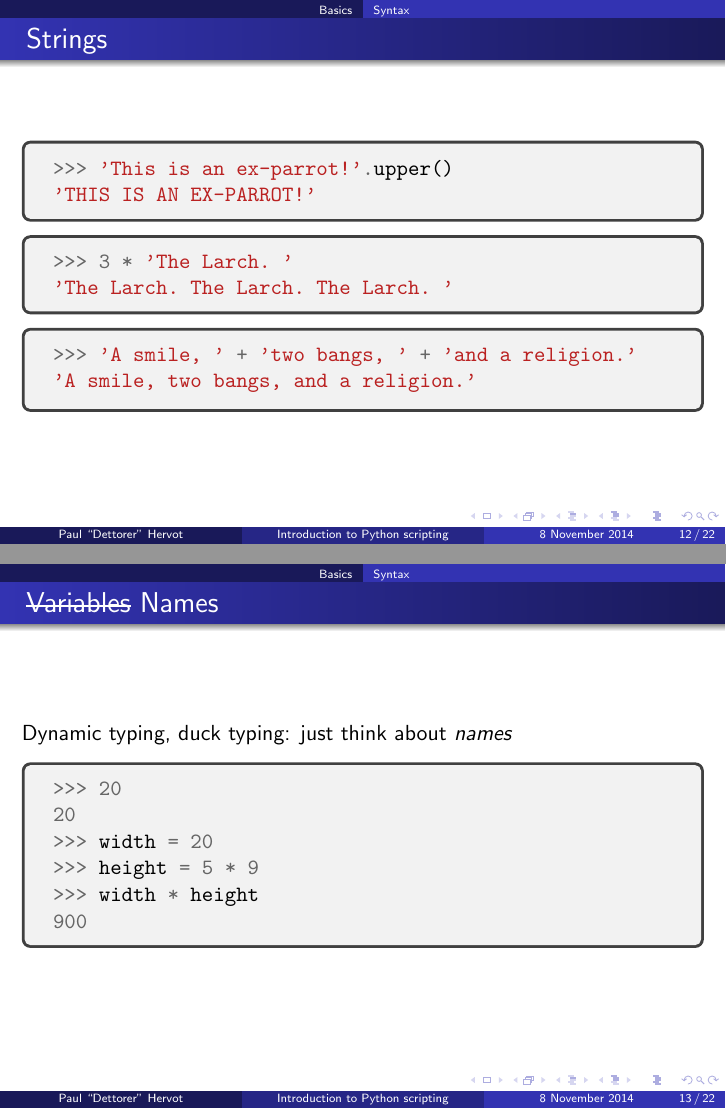
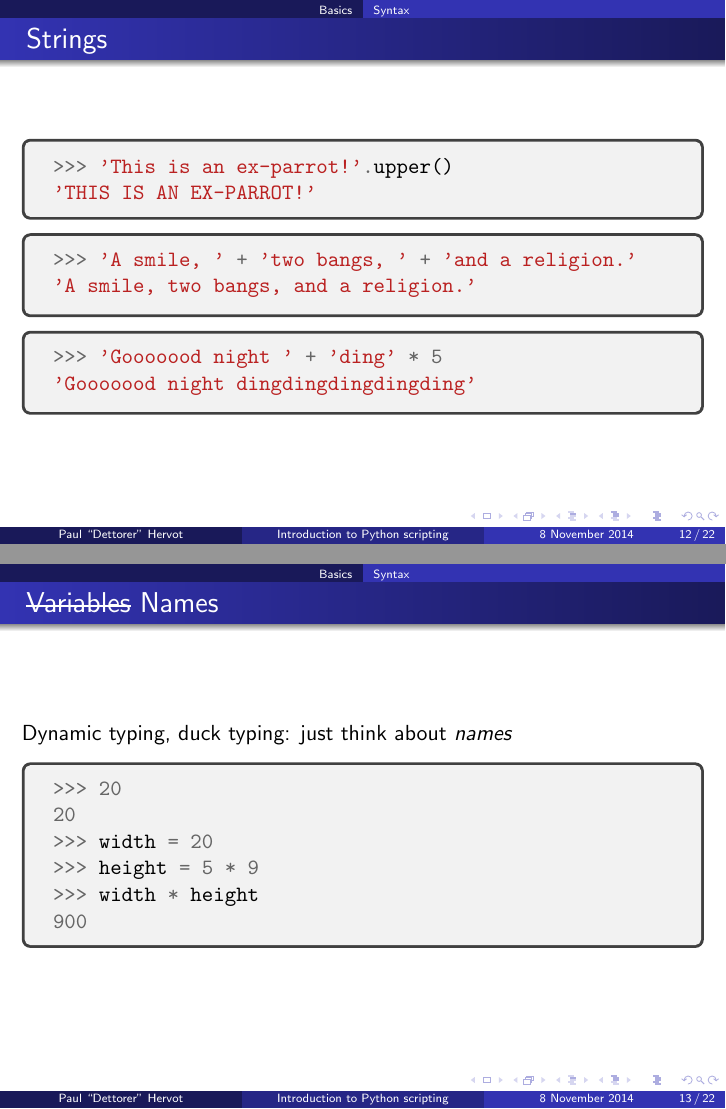
Before and after one commit to gconfs-conferences/python-2014, LaTeX slides (slides.tex): pages 24 and 25 of 35, joined at a grey line. Compiled offline with pdfLaTeX.

Commit message:
slides: improve a joke

```diff
--- a/slides.tex
+++ b/slides.tex
@@ -171,14 +171,14 @@
 
     \pause
     \begin{minted}{python}
->>> 3 * 'The Larch. '
-'The Larch. The Larch. The Larch. '
+>>> 'A smile, ' + 'two bangs, ' + 'and a religion.'
+'A smile, two bangs, and a religion.'
     \end{minted}
 
     \pause
     \begin{minted}{python}
->>> 'A smile, ' + 'two bangs, ' + 'and a religion.'
-'A smile, two bangs, and a religion.'
+>>> 'Gooooood night ' + 'ding' * 5
+'Gooooood night dingdingdingdingding'
     \end{minted}
 \end{frame}
 
```
